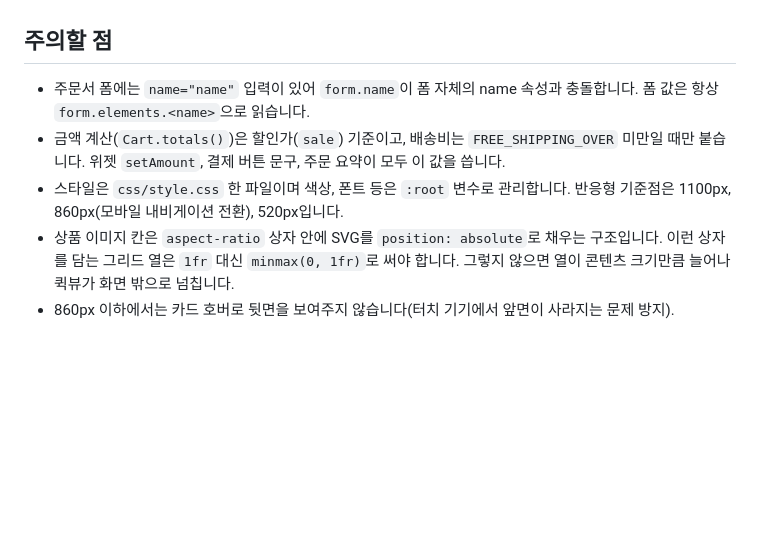
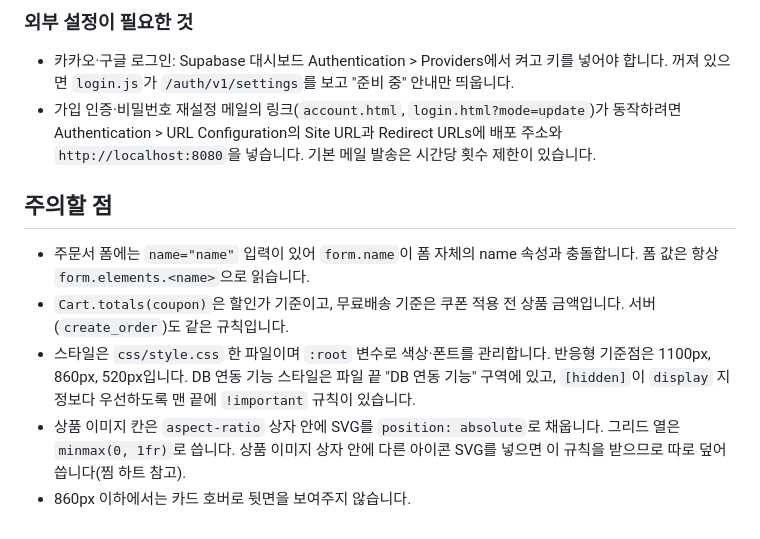
Before and after one commit to BESTC2MAN/test_tosspayments_shop, a Markdown page: CLAUDE.md, the part around one of its changes. Drawn GitHub-style; blank space fills up the shorter version.

```diff
--- a/CLAUDE.md
+++ b/CLAUDE.md
@@ -58,8 +85,12 @@ powershell -ExecutionPolicy Bypass -File serve.ps1 -Port 3000
+### 외부 설정이 필요한 것
+
+- 카카오·구글 로그인: Supabase 대시보드 Authentication > Providers에서 켜고 키를 넣어야 합니다. 꺼져 있으면 `login.js`가 `/auth/v1/settings`를 보고 "준비 중" 안내만 띄웁니다.
+- 가입 인증·비밀번호 재설정 메일의 링크(`account.html`, `login.html?mode=update`)가 동작하려면 Authentication > URL Configuration의 Site URL과 Redirect URLs에 배포 주소와 `http://localhost:8080`을 넣습니다. 기본 메일 발송은 시간당 횟수 제한이 있습니다.
 
 ## 주의할 점
 
 - 주문서 폼에는 `name="name"` 입력이 있어 `form.name`이 폼 자체의 name 속성과 충돌합니다. 폼 값은 항상 `form.elements.<name>`으로 읽습니다.
-- 금액 계산(`Cart.totals()`)은 할인가(`sale`) 기준이고, 배송비는 `FREE_SHIPPING_OVER` 미만일 때만 붙습니다. 위젯 `setAmount`, 결제 버튼 문구, 주문 요약이 모두 이 값을 씁니다.
-- 스타일은 `css/style.css` 한 파일이며 색상, 폰트 등은 `:root` 변수로 관리합니다. 반응형 기준점은 1100px, 860px(모바일 내비게이션 전환), 520px입니다.
-- 상품 이미지 칸은 `aspect-ratio` 상자 안에 SVG를 `position: absolute`로 채우는 구조입니다. 이런 상자를 담는 그리드 열은 `1fr` 대신 `minmax(0, 1fr)`로 써야 합니다. 그렇지 않으면 열이 콘텐츠 크기만큼 늘어나 퀵뷰가 화면 밖으로 넘칩니다.
-- 860px 이하에서는 카드 호버로 뒷면을 보여주지 않습니다(터치 기기에서 앞면이 사라지는 문제 방지).
+- `Cart.totals(coupon)`은 할인가 기준이고, 무료배송 기준은 쿠폰 적용 전 상품 금액입니다. 서버(`create_order`)도 같은 규칙입니다.
+- 스타일은 `css/style.css` 한 파일이며 `:root` 변수로 색상·폰트를 관리합니다. 반응형 기준점은 1100px, 860px, 520px입니다. DB 연동 기능 스타일은 파일 끝 "DB 연동 기능" 구역에 있고, `[hidden]`이 `display` 지정보다 우선하도록 맨 끝에 `!important` 규칙이 있습니다.
+- 상품 이미지 칸은 `aspect-ratio` 상자 안에 SVG를 `position: absolute`로 채웁니다. 그리드 열은 `minmax(0, 1fr)`로 씁니다. 상품 이미지 상자 안에 다른 아이콘 SVG를 넣으면 이 규칙을 받으므로 따로 덮어씁니다(찜 하트 참고).
+- 860px 이하에서는 카드 호버로 뒷면을 보여주지 않습니다.
```
Also changed, not shown: other parts of CLAUDE.md (+53 -26 lines).
